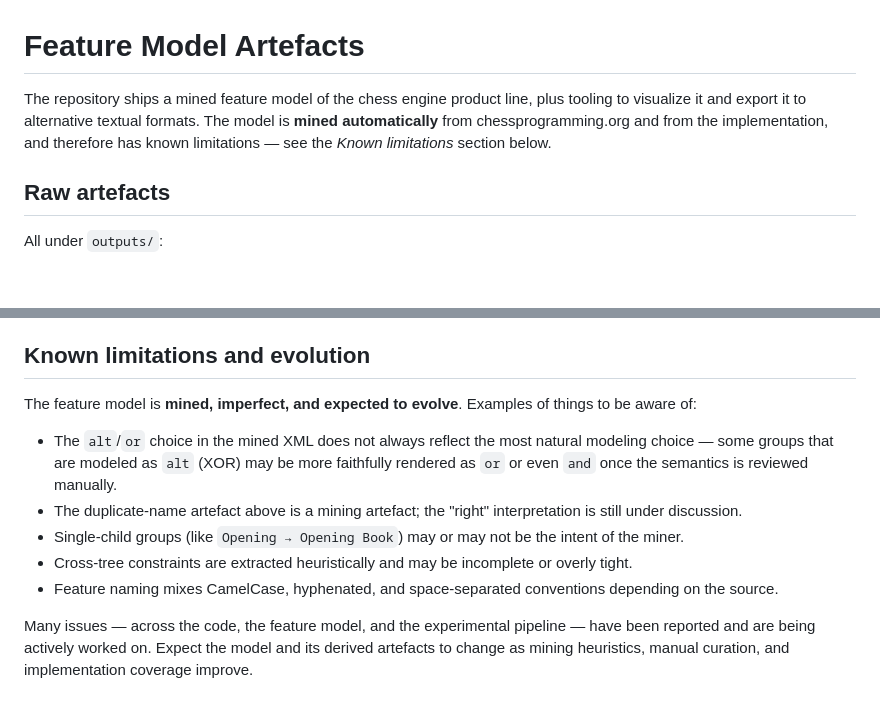
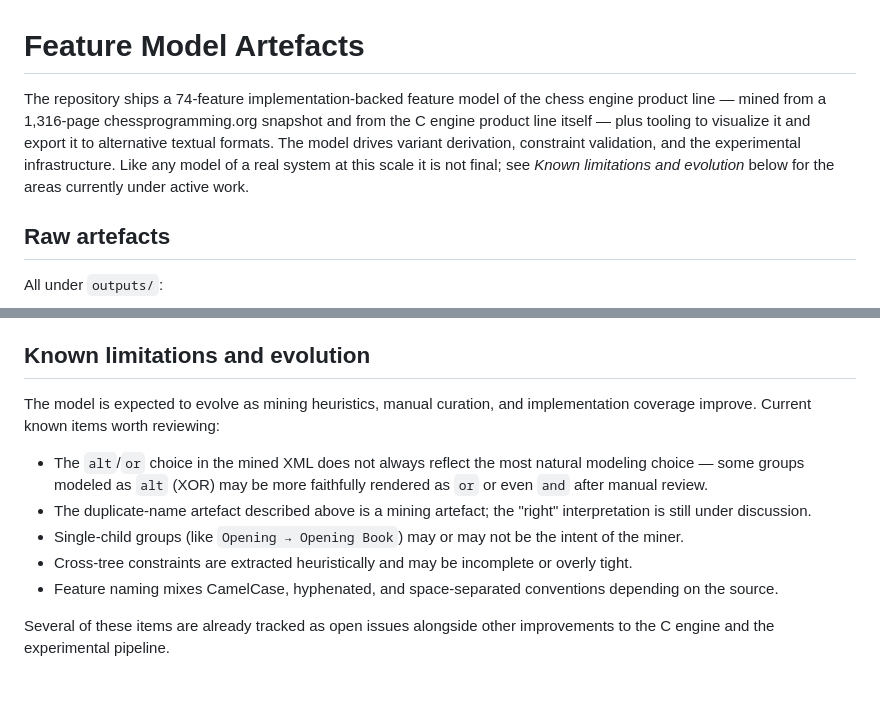
Before and after one commit to acherm/chessprogramming-SPL, a Markdown page: FEATURE_MODEL.md, 2 parts joined by grey strips. GitHub-like rendering; blank space fills up the shorter version.

Commit message:
Rebalance README/FEATURE_MODEL.md framing
Lead with what the product line delivers (1,316-page CPW snapshot,
74-feature implementation-backed model, 7,537 LOC of maintained C,
variant-derivation infrastructure) and frame remaining work as normal
rooms for improvement tracked as open issues — without singling out
the feature model.

Co-Authored-By: Claude Opus 4.6 (1M context) <noreply@anthropic.com>

```diff
--- a/FEATURE_MODEL.md
+++ b/FEATURE_MODEL.md
@@ -1,6 +1,6 @@
 # Feature Model Artefacts
 
-The repository ships a mined feature model of the chess engine product line, plus tooling to visualize it and export it to alternative textual formats. The model is **mined automatically** from chessprogramming.org and from the implementation, and therefore has known limitations — see the *Known limitations* section below.
+The repository ships a 74-feature implementation-backed feature model of the chess engine product line — mined from a 1,316-page chessprogramming.org snapshot and from the C engine product line itself — plus tooling to visualize it and export it to alternative textual formats. The model drives variant derivation, constraint validation, and the experimental infrastructure. Like any model of a real system at this scale it is not final; see *Known limitations and evolution* below for the areas currently under active work.
 
 ## Raw artefacts
 
@@ -67,12 +67,12 @@ The visualization then shows a plain mandatory edge (filled circle, no triangle)
 
 ## Known limitations and evolution
 
-The feature model is **mined, imperfect, and expected to evolve**. Examples of things to be aware of:
+The model is expected to evolve as mining heuristics, manual curation, and implementation coverage improve. Current known items worth reviewing:
 
-- The `alt`/`or` choice in the mined XML does not always reflect the most natural modeling choice — some groups that are modeled as `alt` (XOR) may be more faithfully rendered as `or` or even `and` once the semantics is reviewed manually.
-- The duplicate-name artefact above is a mining artefact; the "right" interpretation is still under discussion.
+- The `alt`/`or` choice in the mined XML does not always reflect the most natural modeling choice — some groups modeled as `alt` (XOR) may be more faithfully rendered as `or` or even `and` after manual review.
+- The duplicate-name artefact described above is a mining artefact; the "right" interpretation is still under discussion.
 - Single-child groups (like `Opening → Opening Book`) may or may not be the intent of the miner.
 - Cross-tree constraints are extracted heuristically and may be incomplete or overly tight.
 - Feature naming mixes CamelCase, hyphenated, and space-separated conventions depending on the source.
 
-Many issues — across the code, the feature model, and the experimental pipeline — have been reported and are being actively worked on. Expect the model and its derived artefacts to change as mining heuristics, manual curation, and implementation coverage improve.
+Several of these items are already tracked as open issues alongside other improvements to the C engine and the experimental pipeline.
```
Also changed, not shown: README.md (+1 -1 lines).
